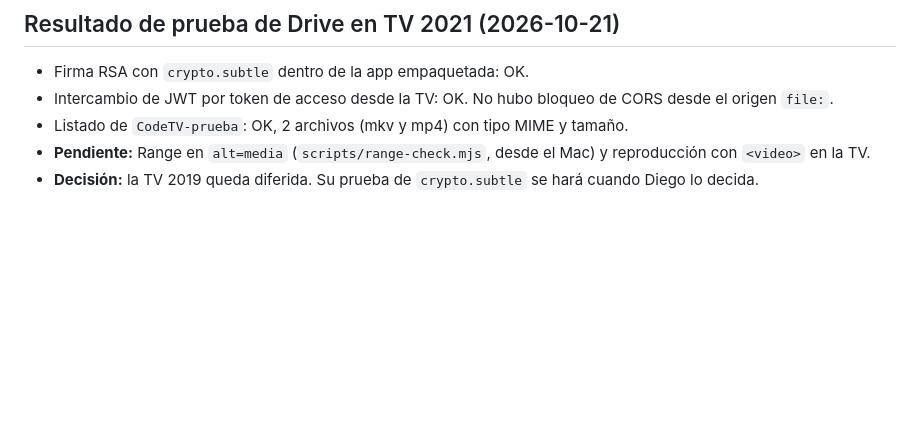
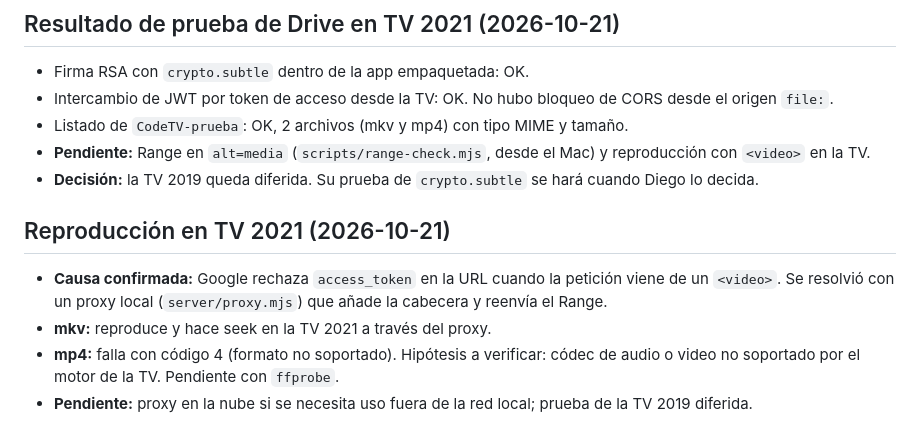
Before and after one commit to diegodelacruz/dlc.tvs, a Markdown page: docs/plan.md, the part around the change. GitHub-like rendering; blank space fills up the shorter version.

```diff
--- a/docs/plan.md
+++ b/docs/plan.md
@@ -227,3 +227,10 @@ Rama de trabajo: `claude/focused-cray-opspx4`.
 - Listado de `CodeTV-prueba`: OK, 2 archivos (mkv y mp4) con tipo MIME y tamaño.
 - **Pendiente:** Range en `alt=media` (`scripts/range-check.mjs`, desde el Mac) y reproducción con `<video>` en la TV.
 - **Decisión:** la TV 2019 queda diferida. Su prueba de `crypto.subtle` se hará cuando Diego lo decida.
+
+## Reproducción en TV 2021 (2026-10-21)
+
+- **Causa confirmada:** Google rechaza `access_token` en la URL cuando la petición viene de un `<video>`. Se resolvió con un proxy local (`server/proxy.mjs`) que añade la cabecera y reenvía el Range.
+- **mkv:** reproduce y hace seek en la TV 2021 a través del proxy.
+- **mp4:** falla con código 4 (formato no soportado). Hipótesis a verificar: códec de audio o video no soportado por el motor de la TV. Pendiente con `ffprobe`.
+- **Pendiente:** proxy en la nube si se necesita uso fuera de la red local; prueba de la TV 2019 diferida.
```
Also changed, not shown: docs/pruebas.md (+11 -0 lines).
